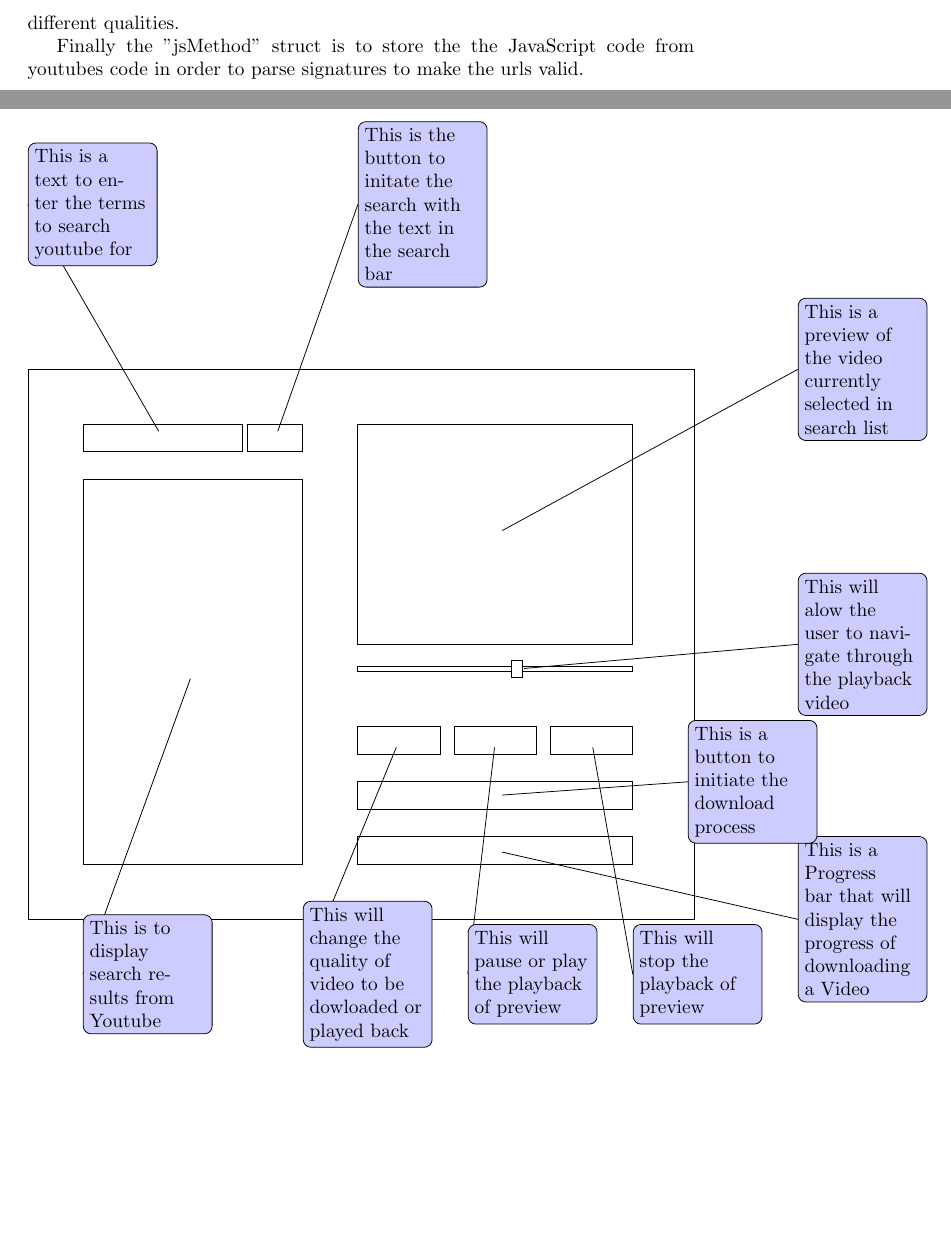
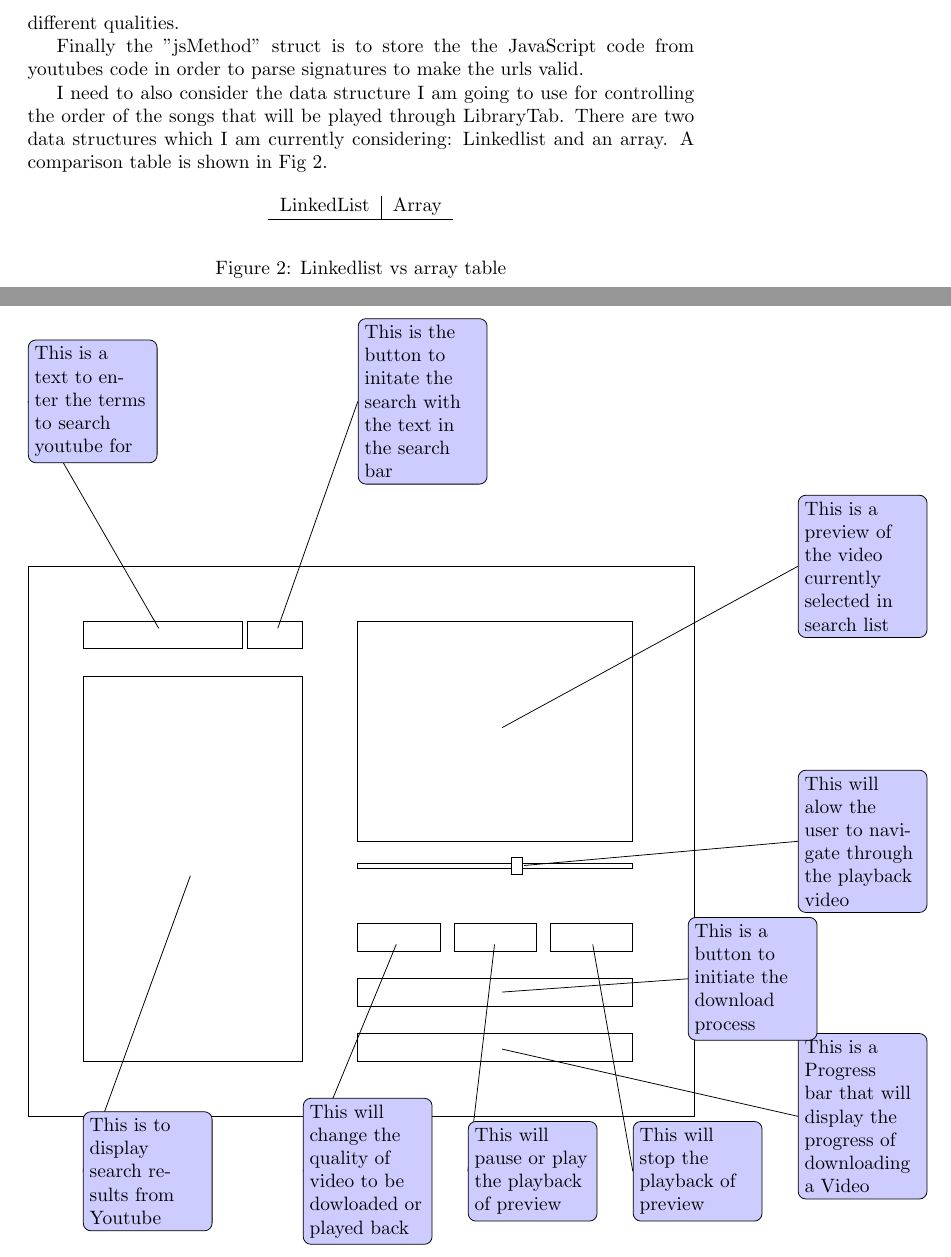
Before and after one commit to AngrySaltyFish/ComputerScienceCourseWork, a LaTeX document (docs/CompuerScience.tex): two parts of pages 6 and 7 of 17, joined at a grey line, cut so that both start at the same text, the shorter picture padded with empty space. Compiled offline with pdfLaTeX.

Commit message:
Updating docs about linkedlist

```diff
--- a/docs/CompuerScience.tex
+++ b/docs/CompuerScience.tex
@@ -245,6 +245,23 @@ different qualities.
 
 Finally the "jsMethod" struct is to store the the JavaScript code from youtubes code in
 order to parse signatures to make the urls valid.
+
+I need to also consider the data structure I am going to use for controlling the order of
+the songs that will be played through LibraryTab. There are two data structures which
+I am currently considering: Linkedlist and an array. A comparison table is shown in
+Fig \ref{fig:Data structure table}.
+
+%\break
+
+\begin{figure}[h]
+    \begin{center}
+	\begin{tabular}{c | c}
+	    LinkedList & Array \\ \hline
+
+    	\end{tabular}
+    \end{center}
+    \caption{Linkedlist vs array table} \label{fig:Data structure table}
+\end{figure}
 
 
 \begin{figure}
```
